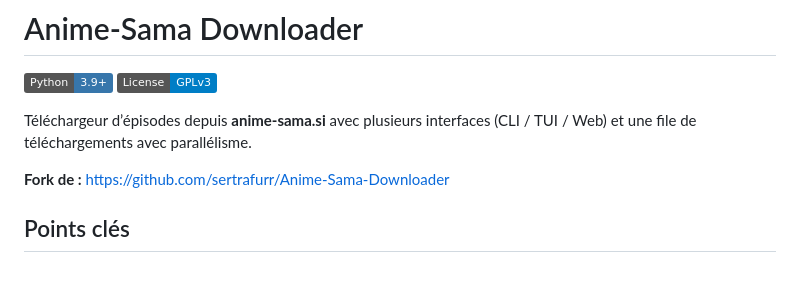
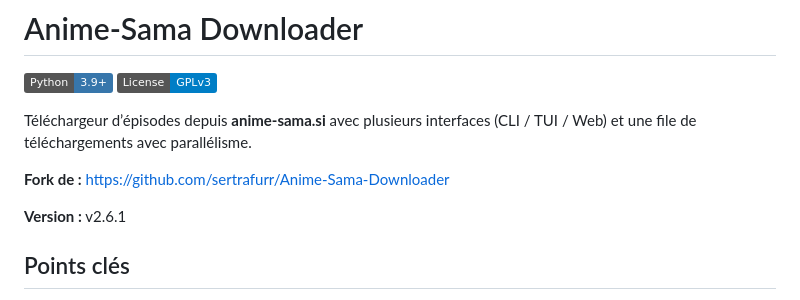
Before and after one commit to Guilhem-Bonnet/Anime-Sama-Downloader, a Markdown page: README.md, the part around the change. Drawn GitHub-style; badges without logos; blank space fills up the shorter version.

Commit message:
docs: mention version v2.6.1 in README

```diff
--- a/README.md
+++ b/README.md
@@ -6,6 +6,8 @@
 Téléchargeur d’épisodes depuis **anime-sama.si** avec plusieurs interfaces (CLI / TUI / Web) et une file de téléchargements avec parallélisme.
 
 **Fork de :** https://github.com/sertrafurr/Anime-Sama-Downloader
+
+**Version :** v2.6.1
 
 ## Points clés
 
```
